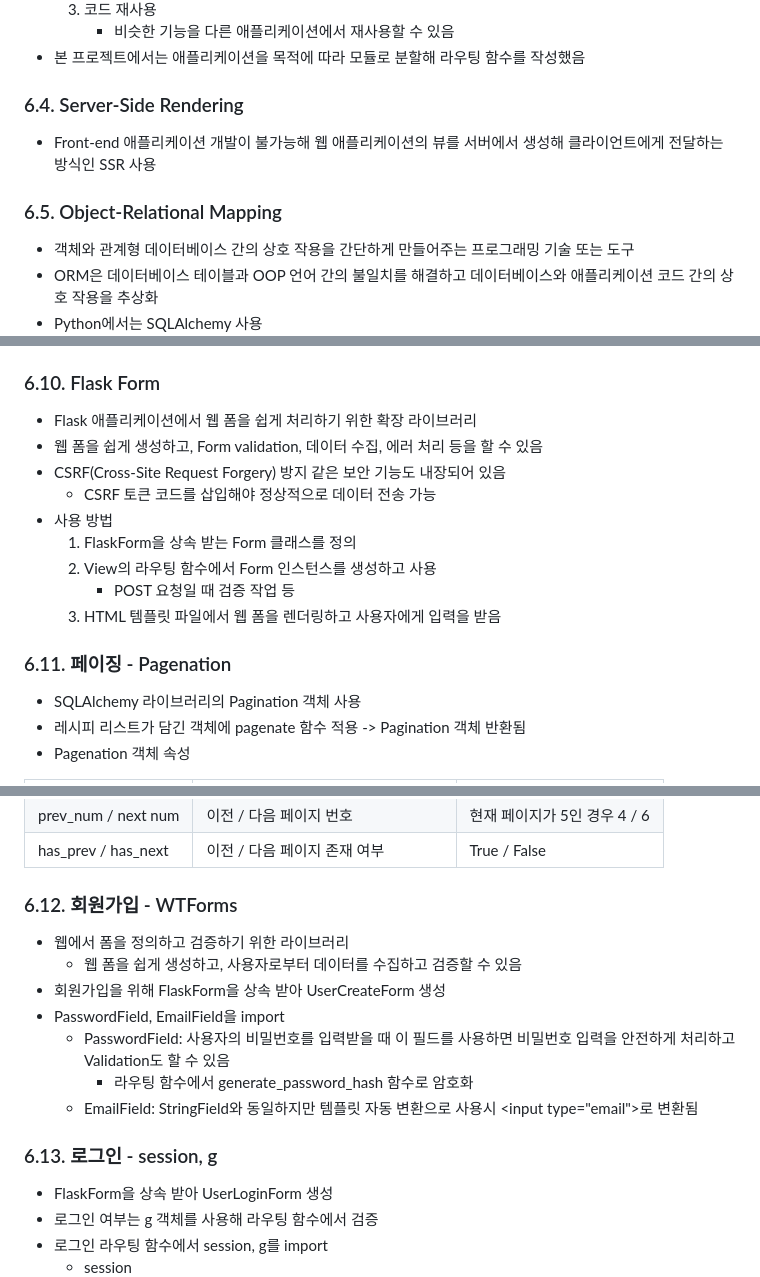
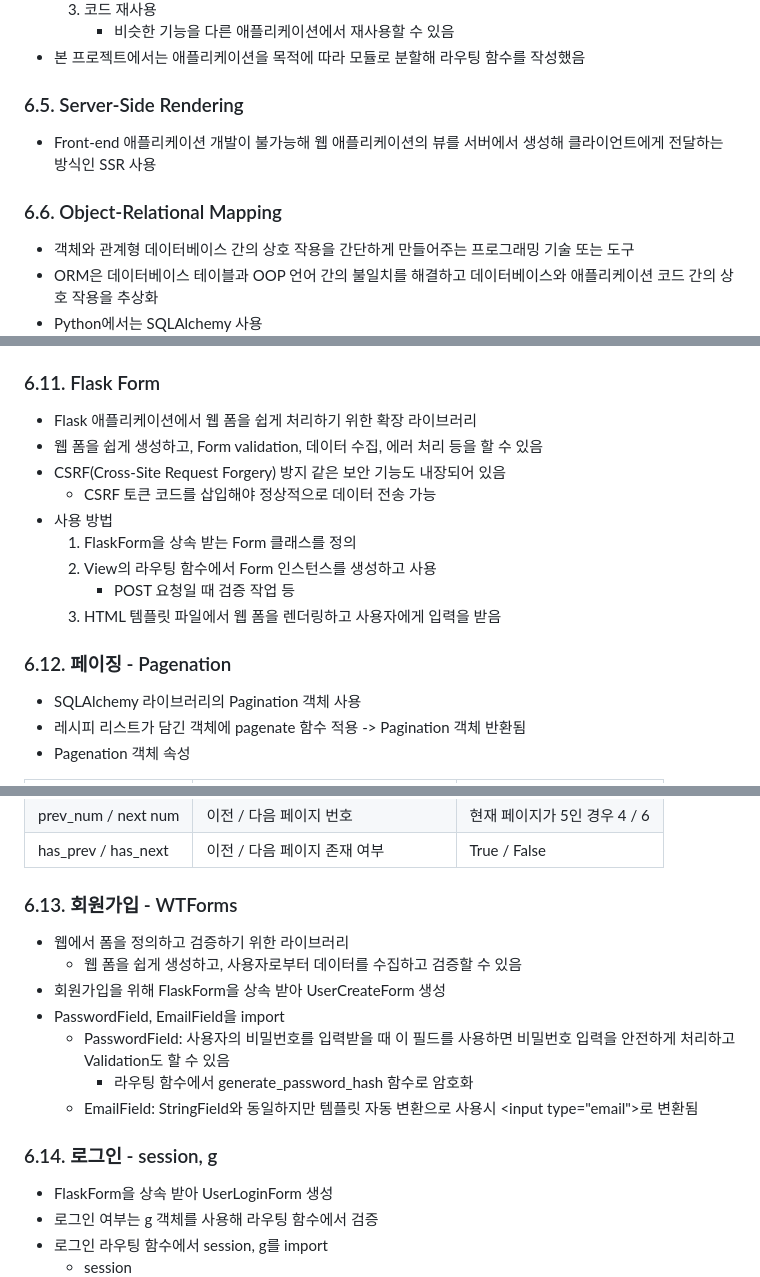
Before and after one commit to seungwonbased/ssg-recipe-project, a Markdown page: README.md, 3 parts joined by grey strips. Rendered like a GitHub page.

```diff
--- a/README.md
+++ b/README.md
@@ -229,10 +231,10 @@ return app
 		- 비슷한 기능을 다른 애플리케이션에서 재사용할 수 있음
 - 본 프로젝트에서는 애플리케이션을 목적에 따라 모듈로 분할해 라우팅 함수를 작성했음
 
-### 6.4. Server-Side Rendering
+### 6.5. Server-Side Rendering
 - Front-end 애플리케이션 개발이 불가능해 웹 애플리케이션의 뷰를 서버에서 생성해 클라이언트에게 전달하는 방식인 SSR 사용
 
-### 6.5. Object-Relational Mapping
+### 6.6. Object-Relational Mapping
 - 객체와 관계형 데이터베이스 간의 상호 작용을 간단하게 만들어주는 프로그래밍 기술 또는 도구
 - ORM은 데이터베이스 테이블과 OOP 언어 간의 불일치를 해결하고 데이터베이스와 애플리케이션 코드 간의 상호 작용을 추상화
 - Python에서는 SQLAlchemy 사용
@@ -305,7 +307,7 @@ WHERE post_list.subject ILIKE 'search_value';
 	7. **파일 업로드**: 파일 업로드가 있는 POST 요청의 경우, `request.files`를 사용하여 업로드된 파일에 접근할 수 있음
 	8. **세션 정보**: `request.session`을 사용하여 현재 요청과 관련된 세션 데이터에 접근할 수 있음
 
-### 6.10. Flask Form
+### 6.11. Flask Form
 - Flask 애플리케이션에서 웹 폼을 쉽게 처리하기 위한 확장 라이브러리
 - 웹 폼을 쉽게 생성하고, Form validation, 데이터 수집, 에러 처리 등을 할 수 있음
 - CSRF(Cross-Site Request Forgery) 방지 같은 보안 기능도 내장되어 있음
@@ -316,7 +318,7 @@ WHERE post_list.subject ILIKE 'search_value';
 		- POST 요청일 때 검증 작업 등
 	3. HTML 템플릿 파일에서 웹 폼을 렌더링하고 사용자에게 입력을 받음
 
-### 6.11. 페이징 - Pagenation
+### 6.12. 페이징 - Pagenation
 - SQLAlchemy 라이브러리의 Pagination 객체 사용
 - 레시피 리스트가 담긴 객체에 pagenate 함수 적용
 	-> Pagination 객체 반환됨
@@ -332,7 +334,7 @@ WHERE post_list.subject ILIKE 'search_value';
 |prev_num / next num|이전 / 다음 페이지 번호|현재 페이지가 5인 경우 4 / 6|
 |has_prev / has_next|이전 / 다음 페이지 존재 여부|True / False|
 
-### 6.12. 회원가입 - WTForms
+### 6.13. 회원가입 - WTForms
 - 웹에서 폼을 정의하고 검증하기 위한 라이브러리
 	- 웹 폼을 쉽게 생성하고, 사용자로부터 데이터를 수집하고 검증할 수 있음
 - 회원가입을 위해 FlaskForm을 상속 받아 UserCreateForm 생성
@@ -341,7 +343,7 @@ WHERE post_list.subject ILIKE 'search_value';
 		- 라우팅 함수에서 generate_password_hash 함수로 암호화
 	- EmailField: StringField와 동일하지만 템플릿 자동 변환으로 사용시 \<input type="email">로 변환됨
 
-### 6.13. 로그인 - session, g
+### 6.14. 로그인 - session, g
 - FlaskForm을 상속 받아 UserLoginForm 생성
 - 로그인 여부는 g 객체를 사용해 라우팅 함수에서 검증
 - 로그인 라우팅 함수에서 session, g를 import
```
Also changed, not shown: other parts of README.md (+9 -7 lines).
